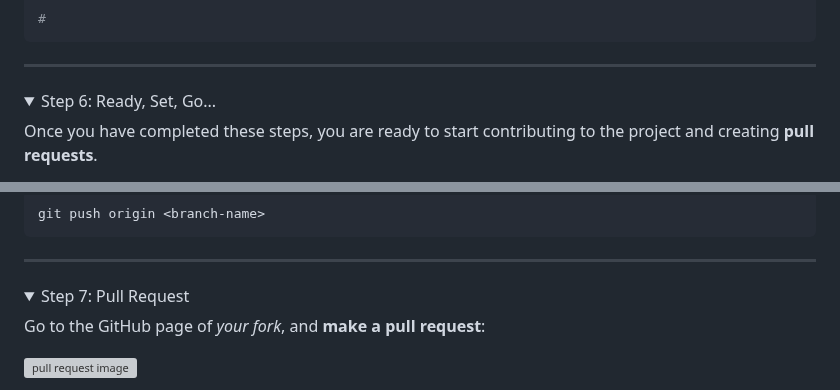
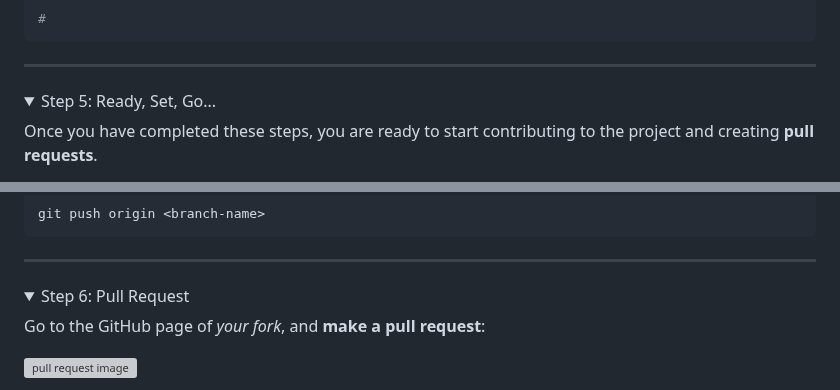
Before and after one commit to ndleah/python-mini-project, a Markdown page: README.md, 2 parts joined by grey strips. GitHub-like rendering; folded sections open; grey boxes are pictures that could not be loaded.

```diff
--- a/README.md
+++ b/README.md
@@ -130,7 +130,7 @@ git checkout -b <branch-name>
 
 <details>
 <summary>
-Step 6: Ready, Set, Go...
+Step 5: Ready, Set, Go...
 </summary>
 
 Once you have completed these steps, you are ready to start contributing to the project and creating **pull requests**.
@@ -167,7 +167,7 @@ git push origin <branch-name>
 
 <details>
 <summary>
-Step 7: Pull Request
+Step 6: Pull Request
 </summary>
 
 Go to the GitHub page of _your fork_, and **make a pull request**:
```
